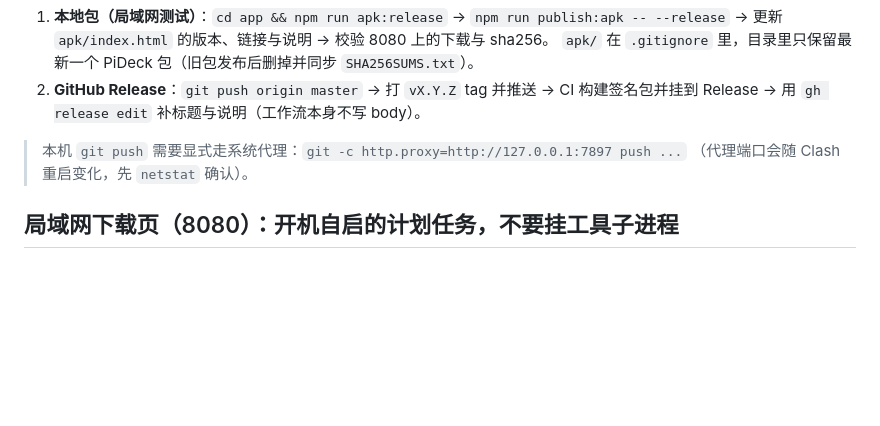
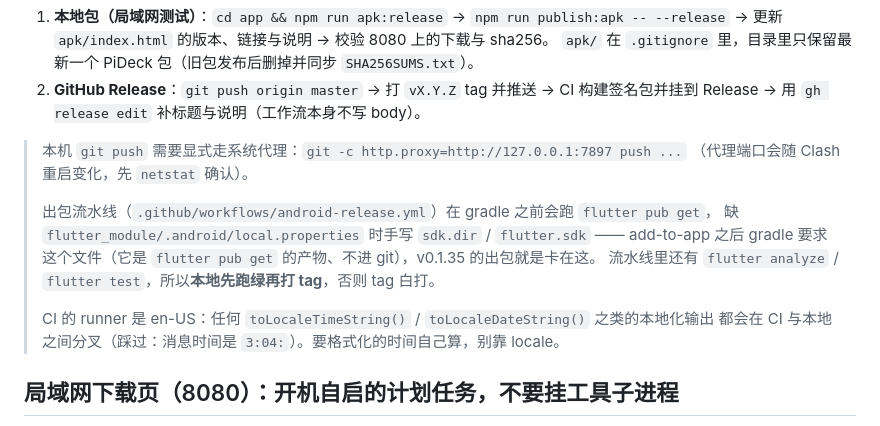
Before and after one commit to qgx1992/pideck-mobile, a Markdown page: AGENTS.md, the part around the change. Rendered like a GitHub page; blank space fills up the shorter version.

Commit message:
docs(agents): 记下出包流水线的 Flutter 依赖与 en-US runner 的本地化陷阱

```diff
--- a/AGENTS.md
+++ b/AGENTS.md
@@ -39,6 +39,14 @@
 
 > 本机 `git push` 需要显式走系统代理：`git -c http.proxy=http://127.0.0.1:7897 push ...`
 > （代理端口会随 Clash 重启变化，先 `netstat` 确认）。
+>
+> 出包流水线（`.github/workflows/android-release.yml`）在 gradle 之前会跑 `flutter pub get`，
+> 缺 `flutter_module/.android/local.properties` 时手写 `sdk.dir` / `flutter.sdk` —— add-to-app 之后
+> gradle 要求这个文件（它是 `flutter pub get` 的产物、不进 git），v0.1.35 的出包就是卡在这。
+> 流水线里还有 `flutter analyze` / `flutter test`，所以**本地先跑绿再打 tag**，否则 tag 白打。
+>
+> CI 的 runner 是 en-US：任何 `toLocaleTimeString()` / `toLocaleDateString()` 之类的本地化输出
+> 都会在 CI 与本地之间分叉（踩过：消息时间是 `3:04:`）。要格式化的时间自己算，别靠 locale。
 
 ## 局域网下载页（8080）：开机自启的计划任务，不要挂工具子进程
 
```
